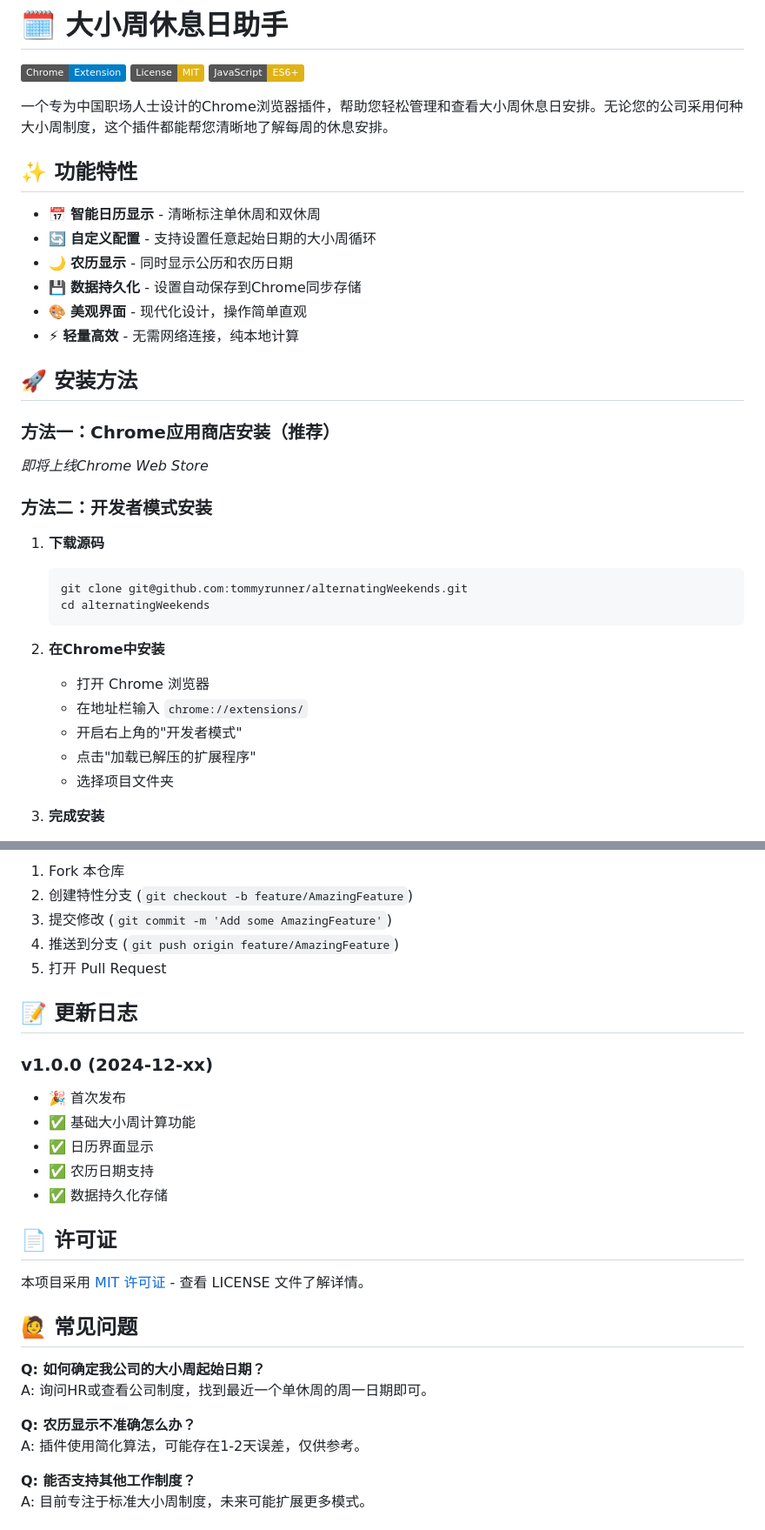
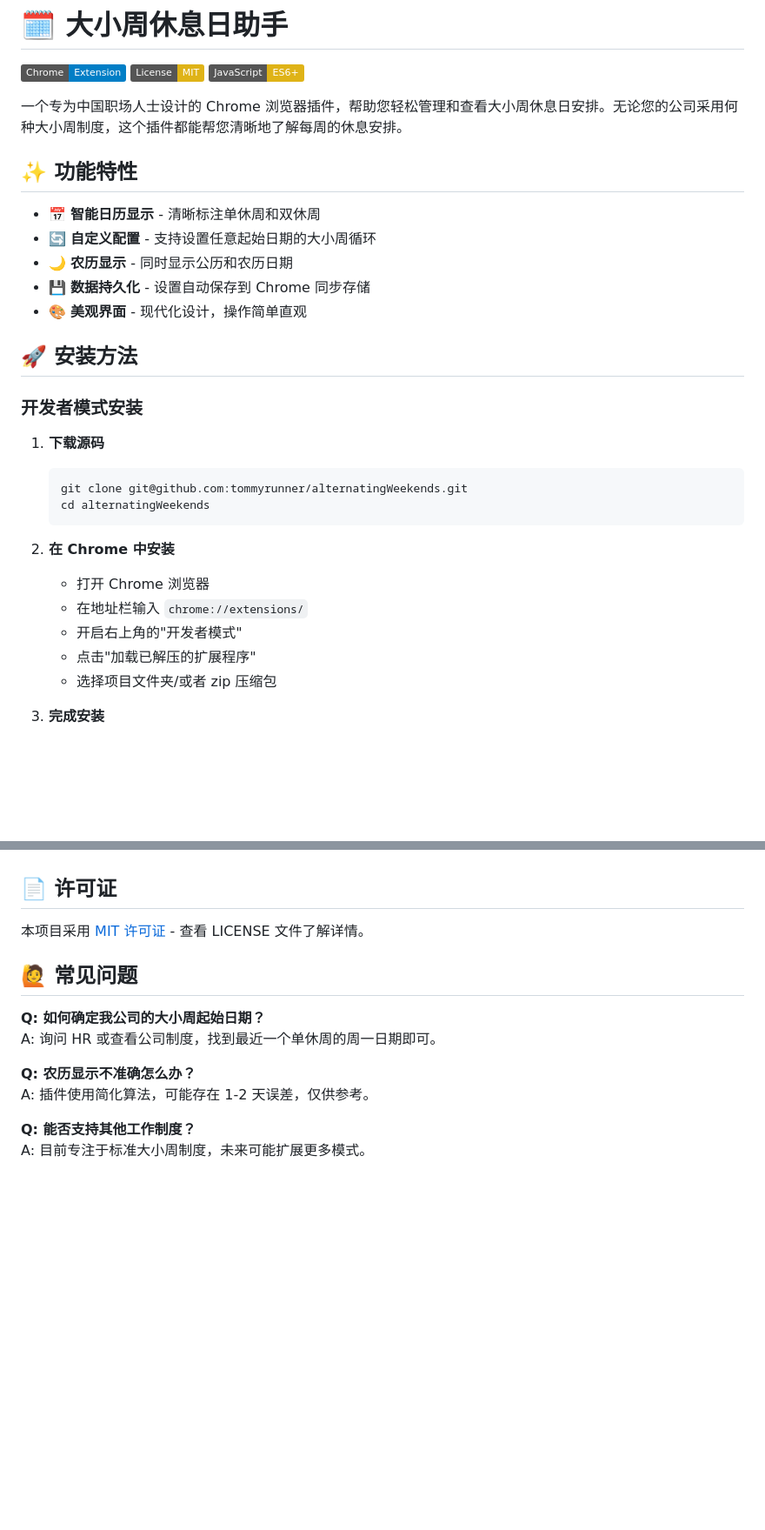
Before and after one commit to tommyrunner/alternatingWeekends, a Markdown page: README.md, 2 parts joined by grey strips. Shown: that part at 87% size. Rendered like a GitHub page; badges without logos; blank space fills up the shorter version.

````diff
--- a/README.md
+++ b/README.md
@@ -4,36 +4,34 @@
 [![License: MIT](https://img.shields.io/badge/License-MIT-yellow.svg)](https://opensource.org/licenses/MIT)
 [![JavaScript](https://img.shields.io/badge/JavaScript-ES6+-yellow)](https://developer.mozilla.org/en-US/docs/Web/JavaScript)
 
-一个专为中国职场人士设计的Chrome浏览器插件，帮助您轻松管理和查看大小周休息日安排。无论您的公司采用何种大小周制度，这个插件都能帮您清晰地了解每周的休息安排。
+一个专为中国职场人士设计的 Chrome 浏览器插件，帮助您轻松管理和查看大小周休息日安排。无论您的公司采用何种大小周制度，这个插件都能帮您清晰地了解每周的休息安排。
 
 ## ✨ 功能特性
 
 - 📅 **智能日历显示** - 清晰标注单休周和双休周
 - 🔄 **自定义配置** - 支持设置任意起始日期的大小周循环
 - 🌙 **农历显示** - 同时显示公历和农历日期
-- 💾 **数据持久化** - 设置自动保存到Chrome同步存储
+- 💾 **数据持久化** - 设置自动保存到 Chrome 同步存储
 - 🎨 **美观界面** - 现代化设计，操作简单直观
-- ⚡ **轻量高效** - 无需网络连接，纯本地计算
 
 ## 🚀 安装方法
 
-### 方法一：Chrome应用商店安装（推荐）
-*即将上线Chrome Web Store*
-
-### 方法二：开发者模式安装
+### 开发者模式安装
 
 1. **下载源码**
+
    ```bash
    git clone git@github.com:tommyrunner/alternatingWeekends.git
    cd alternatingWeekends
    ```
 
-2. **在Chrome中安装**
+2. **在 Chrome 中安装**
+
    - 打开 Chrome 浏览器
    - 在地址栏输入 `chrome://extensions/`
    - 开启右上角的"开发者模式"
    - 点击"加载已解压的扩展程序"
-   - 选择项目文件夹
+   - 选择项目文件夹/或者 zip 压缩包
 
 3. **完成安装**
    - 插件图标将出现在浏览器工具栏
@@ -118,17 +65,3 @@ alternatingWeekends/
-1. Fork 本仓库
-2. 创建特性分支 (`git checkout -b feature/AmazingFeature`)
-3. 提交修改 (`git commit -m 'Add some AmazingFeature'`)
-4. 推送到分支 (`git push origin feature/AmazingFeature`)
-5. 打开 Pull Request
-
-## 📝 更新日志
-
-### v1.0.0 (2024-12-xx)
-- 🎉 首次发布
-- ✅ 基础大小周计算功能
-- ✅ 日历界面显示
-- ✅ 农历日期支持
-- ✅ 数据持久化存储
 
 ## 📄 许可证
 
@@ -137,10 +70,10 @@ alternatingWeekends/
 ## 🙋 常见问题
 
 **Q: 如何确定我公司的大小周起始日期？**
-A: 询问HR或查看公司制度，找到最近一个单休周的周一日期即可。
+A: 询问 HR 或查看公司制度，找到最近一个单休周的周一日期即可。
 
 **Q: 农历显示不准确怎么办？**
-A: 插件使用简化算法，可能存在1-2天误差，仅供参考。
+A: 插件使用简化算法，可能存在 1-2 天误差，仅供参考。
 
 **Q: 能否支持其他工作制度？**
 A: 目前专注于标准大小周制度，未来可能扩展更多模式。
````
Also changed, not shown: other parts of README.md (+5 -56 lines).
